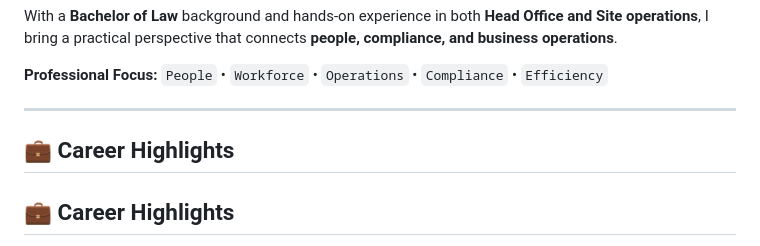
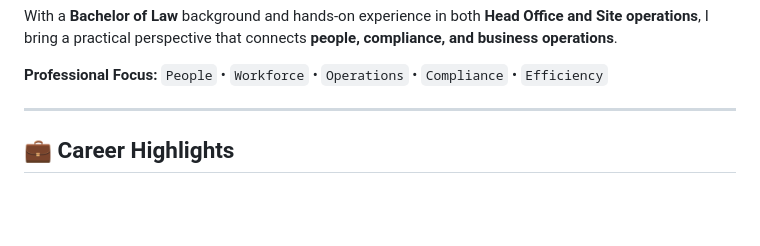
Before and after one commit to sadikinakbar/sadikinakbar, a Markdown page: README.md, the part around the change. Rendered like a GitHub page; blank space fills up the shorter version.

```diff
--- a/README.md
+++ b/README.md
@@ -16,8 +16,6 @@ With a **Bachelor of Law** background and hands-on experience in both **Head Off
 `People` • `Workforce` • `Operations` • `Compliance` • `Efficiency`
 
 ---
-
-## 💼 Career Highlights
 
 ## 💼 Career Highlights
 
```
